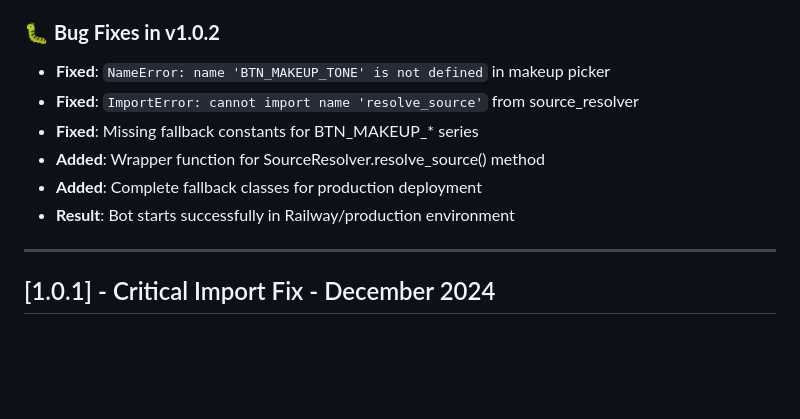
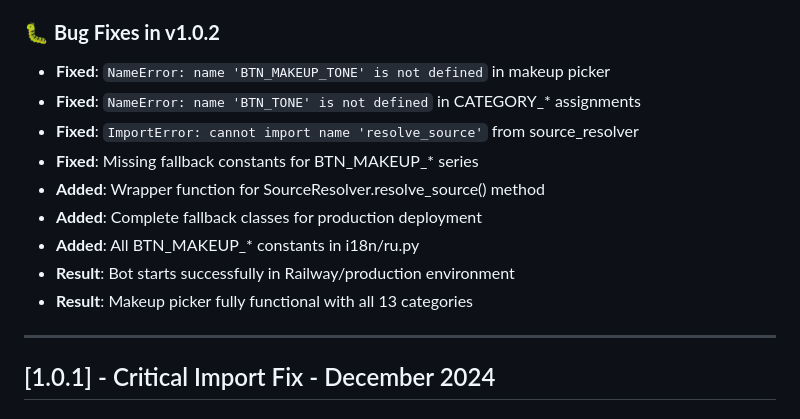
Before and after one commit to MarkGerber1/skin-advisor, a Markdown page: CHANGELOG.md, the part around the change. Drawn GitHub-style; blank space fills up the shorter version.

```diff
--- a/CHANGELOG.md
+++ b/CHANGELOG.md
@@ -40,11 +40,14 @@ BTN_MAKEUP_TONE = "Тон/BB/CC"
 
 ### 🐛 **Bug Fixes in v1.0.2**
 - **Fixed**: `NameError: name 'BTN_MAKEUP_TONE' is not defined` in makeup picker
+- **Fixed**: `NameError: name 'BTN_TONE' is not defined` in CATEGORY_* assignments
 - **Fixed**: `ImportError: cannot import name 'resolve_source'` from source_resolver
 - **Fixed**: Missing fallback constants for BTN_MAKEUP_* series
 - **Added**: Wrapper function for SourceResolver.resolve_source() method
 - **Added**: Complete fallback classes for production deployment
+- **Added**: All BTN_MAKEUP_* constants in i18n/ru.py
 - **Result**: Bot starts successfully in Railway/production environment
+- **Result**: Makeup picker fully functional with all 13 categories
 
 ---
 
```
